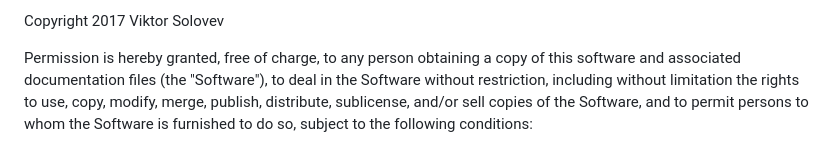
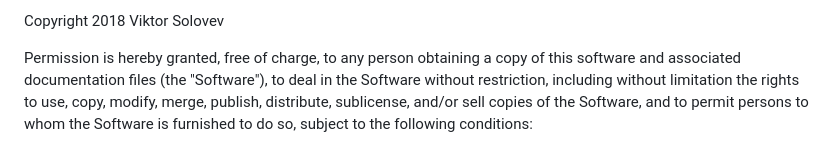
Before and after one commit to dreddsa5dies/algorithm, a Markdown page: LICENSE.md, the part around the change. GitHub-like rendering.

```diff
--- a/LICENSE.md
+++ b/LICENSE.md
@@ -1,4 +1,4 @@
-Copyright 2017 Viktor Solovev
+Copyright 2018 Viktor Solovev
 
 Permission is hereby granted, free of charge, to any person obtaining a copy of this software and associated documentation files (the "Software"), to deal in the Software without restriction, including without limitation the rights to use, copy, modify, merge, publish, distribute, sublicense, and/or sell copies of the Software, and to permit persons to whom the Software is furnished to do so, subject to the following conditions:
 
```
Also changed, not shown: README.md (+10 -0 lines), img/logo.png (added).
